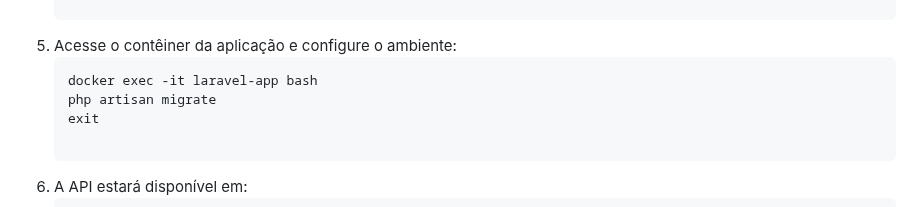
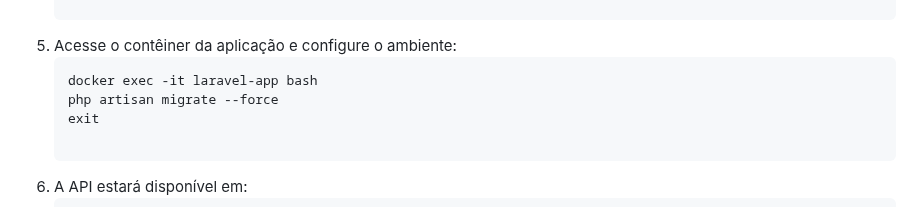
Before and after one commit to nikozrh/test-devs-uefs, a Markdown page: README.md, the part around the change. GitHub-like rendering.

````diff
--- a/README.md
+++ b/README.md
@@ -76,7 +76,7 @@ A comunicação entre frontend e backend é realizada por meio de API RESTful.
 5. Acesse o contêiner da aplicação e configure o ambiente:
    ```bash
    docker exec -it laravel-app bash
-   php artisan migrate
+   php artisan migrate --force
    exit
 
 6. A API estará disponível em:
````
